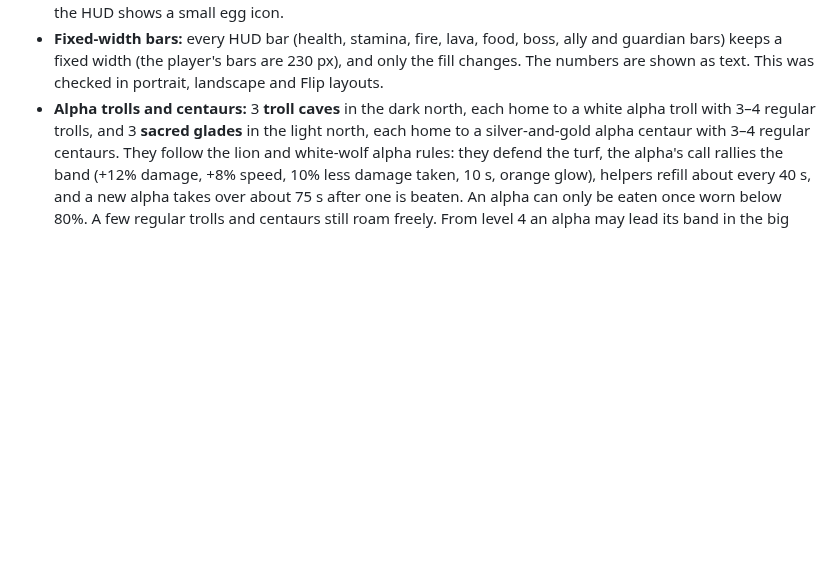
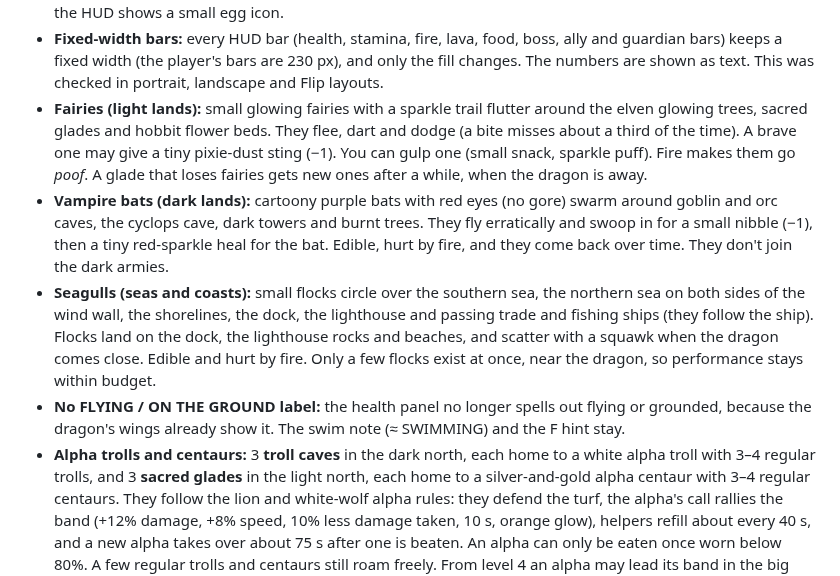
Before and after one commit to zbitt106-cfs/dragon-rampage, a Markdown page: README.md, the part around the change. GitHub-like rendering; blank space fills up the shorter version.

Commit message:
Fairies, vampire bats and seagull flocks (queue 38-40); drop FLYING/GROUND HUD label (46)

```diff
--- a/README.md
+++ b/README.md
@@ -143,6 +143,10 @@ The map doubles northward. A glowing **magic barrier** of crystal peaks runs alo
 - **Central citadels:** each side has one grand castle at the centre of its lands. **Lumenspire Citadel** (light, white and silver, with ice towers) is at about x −4400, y −4950, and **Doomforge Citadel** (dark, black iron, spikes and lava, with lightning towers) is at about x −4400, y −9100. Each has walls, a gate, corner towers, a keep holding its egg, a mixed garrison that musters when the egg is taken, patrols, and a rescue charge after the dragon carries the egg off. The big armies and the dark vanguards muster at and march from their citadel, and go back there afterwards. Old saves migrate the eggs to the citadels.
 - **Egg in flight:** a carried egg is drawn in the dragon's claws while flying, with a soft white or dark glow, and the HUD shows a small egg icon.
 - **Fixed-width bars:** every HUD bar (health, stamina, fire, lava, food, boss, ally and guardian bars) keeps a fixed width (the player's bars are 230 px), and only the fill changes. The numbers are shown as text. This was checked in portrait, landscape and Flip layouts.
+- **Fairies (light lands):** small glowing fairies with a sparkle trail flutter around the elven glowing trees, sacred glades and hobbit flower beds. They flee, dart and dodge (a bite misses about a third of the time). A brave one may give a tiny pixie-dust sting (−1). You can gulp one (small snack, sparkle puff). Fire makes them go *poof*. A glade that loses fairies gets new ones after a while, when the dragon is away.
+- **Vampire bats (dark lands):** cartoony purple bats with red eyes (no gore) swarm around goblin and orc caves, the cyclops cave, dark towers and burnt trees. They fly erratically and swoop in for a small nibble (−1), then a tiny red-sparkle heal for the bat. Edible, hurt by fire, and they come back over time. They don't join the dark armies.
+- **Seagulls (seas and coasts):** small flocks circle over the southern sea, the northern sea on both sides of the wind wall, the shorelines, the dock, the lighthouse and passing trade and fishing ships (they follow the ship). Flocks land on the dock, the lighthouse rocks and beaches, and scatter with a squawk when the dragon comes close. Edible and hurt by fire. Only a few flocks exist at once, near the dragon, so performance stays within budget.
+- **No FLYING / ON THE GROUND label:** the health panel no longer spells out flying or grounded, because the dragon's wings already show it. The swim note (≈ SWIMMING) and the F hint stay.
 - **Alpha trolls and centaurs:** 3 **troll caves** in the dark north, each home to a white alpha troll with 3–4 regular trolls, and 3 **sacred glades** in the light north, each home to a silver-and-gold alpha centaur with 3–4 regular centaurs. They follow the lion and white-wolf alpha rules: they defend the turf, the alpha's call rallies the band (+12% damage, +8% speed, 10% less damage taken, 10 s, orange glow), helpers refill about every 40 s, and a new alpha takes over about 75 s after one is beaten. An alpha can only be eaten once worn below 80%. A few regular trolls and centaurs still roam freely. From level 4 an alpha may lead its band in the big armies and goes home afterwards.
 - **Wizard's tower and magic shield:** while the wizard is alive, his tower is invulnerable. Every attack on the tower or on him (fire, lava, stomp, claw, dive, bite) drains his **magic shield** instead, shown as a shimmering bubble that fades as it drops. When the shield breaks he is beaten, goes dizzy and can be eaten (it counts as food). His tower can then be burned or smashed into rubble. He, his tower and his shield return when your dragon is defeated.
 
```
Also changed, not shown: screenshots/251_old_save_loads_at_lair.png, screenshots/262_fairies_elven_glade.png (added), screenshots/263_vampire_bats_dark_lands.png (added), screenshots/264_seagull_flocks_dock.png (added), 3 other files.
